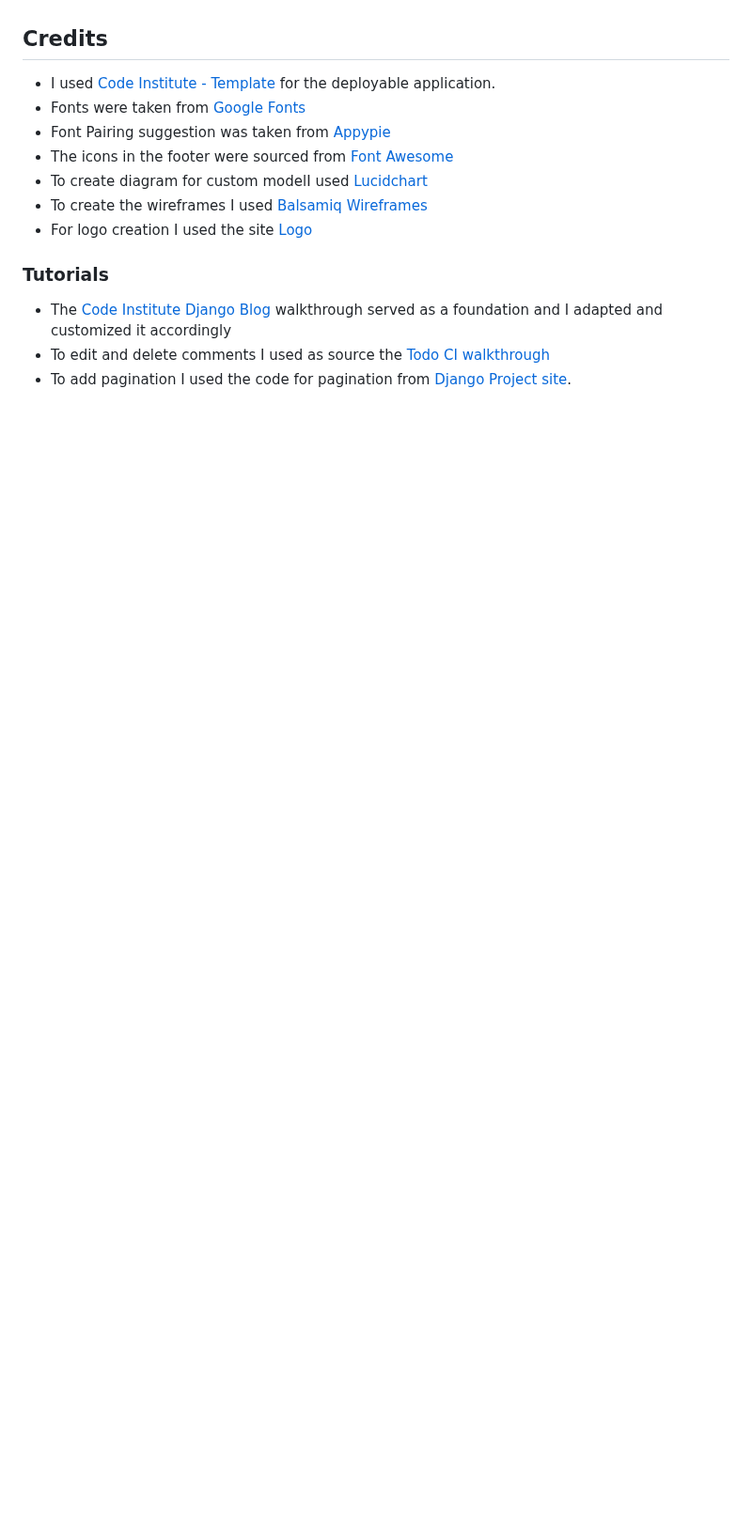
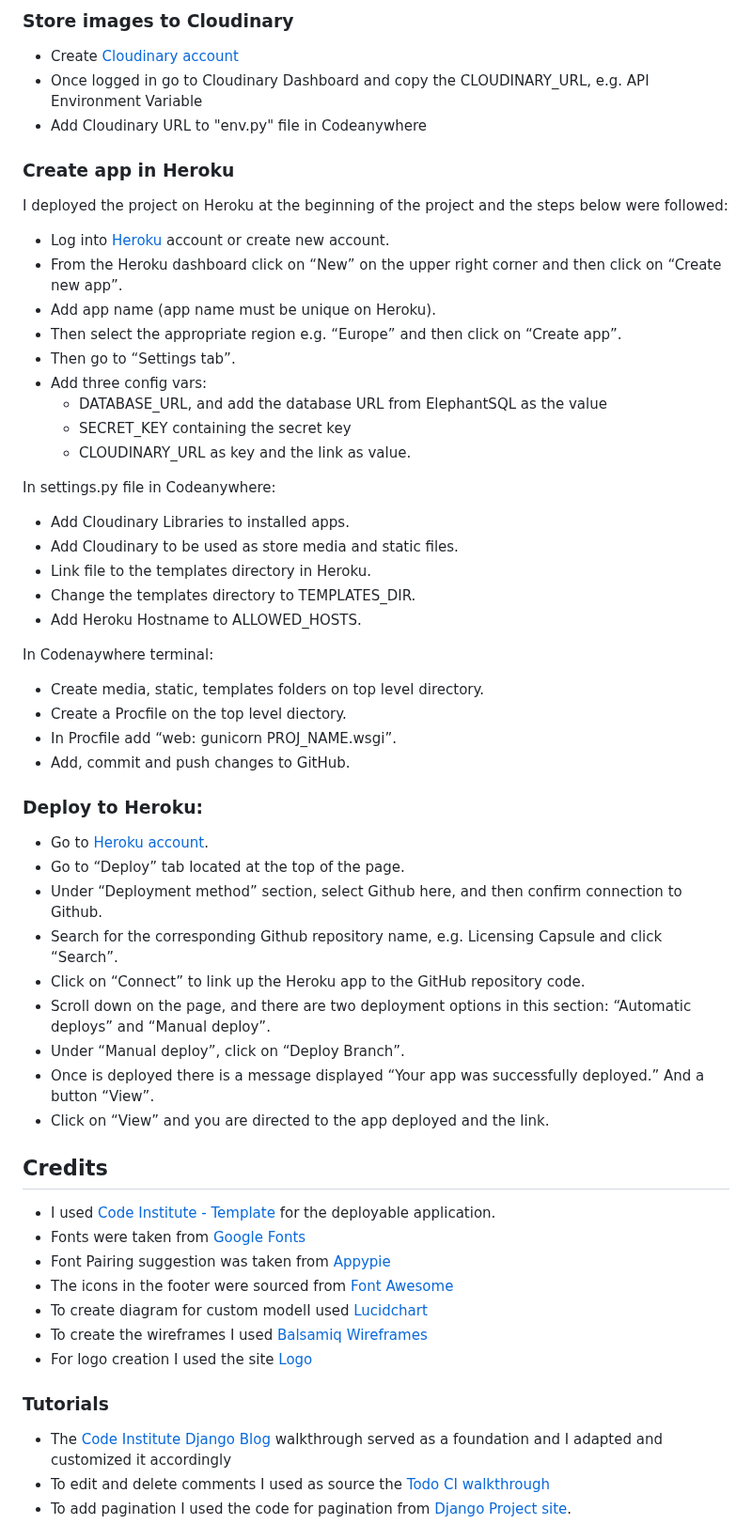
Before and after one commit to AdrianaStoi/Licensing-Capsule, a Markdown page: README.md, the part around one of its changes. Shown at 94% size. Rendered like a GitHub page; blank space fills up the shorter version.

Commit message:
Add heroku and database deployment steps to readme file

```diff
--- a/README.md
+++ b/README.md
@@ -339,3 +387,49 @@ Once they are registered, they are logged in. They are prompted with a success m
+### Store images to Cloudinary
+
+* Create [Cloudinary account](https://cloudinary.com/)
+* Once logged in go to  Cloudinary Dashboard and copy the CLOUDINARY_URL, e.g. API Environment Variable
+* Add Cloudinary URL to "env.py" file in Codeanywhere
+
+### Create app in Heroku
+
+I deployed the project on Heroku at the beginning of the project and the steps below were followed:
+
+* Log into [Heroku]( https://heroku.com/) account or create new account.
+* From the Heroku dashboard click on “New” on the upper right corner and then click on “Create new app”.
+* Add app name (app name must be unique on Heroku).
+* Then select the appropriate region e.g. “Europe” and then click on “Create app”.
+* Then go to “Settings tab”.
+* Add three config vars:
+  * DATABASE_URL, and add the database URL from ElephantSQL as the value
+  * SECRET_KEY containing the secret key
+  * CLOUDINARY_URL as key and the link as value.
+
+In settings.py file in Codeanywhere:
+
+* Add Cloudinary Libraries to installed apps.
+* Add Cloudinary to be used as store media and static files.
+* Link file to the templates directory in Heroku.
+* Change the templates directory to TEMPLATES_DIR.
+* Add Heroku Hostname to ALLOWED_HOSTS.
+
+In Codenaywhere terminal:
+
+* Create media, static, templates folders on top level directory.
+* Create a Procfile on the top level diectory.
+* In Procfile add “web: gunicorn PROJ_NAME.wsgi”.
+* Add, commit and push changes to GitHub.
+
+### Deploy to Heroku:
+
+* Go to [Heroku account](https://heroku.com/).
+* Go to “Deploy” tab located at the top of the page.
+* Under “Deployment method” section, select Github here, and then confirm connection to Github.
+* Search for the corresponding Github repository name, e.g. Licensing Capsule and click “Search”.
+* Click on “Connect” to link up the Heroku app to the GitHub repository code.
+* Scroll down on the page, and there are two deployment options in this section: “Automatic deploys” and “Manual deploy”.
+* Under “Manual deploy”, click on “Deploy Branch”.
+* Once is deployed there is a message displayed “Your app was successfully deployed.” And a button “View”.
+* Click on “View” and you are directed to the app deployed and the link.
 
 ## Credits
 
```
Also changed, not shown: other parts of README.md (+58 -10 lines).
